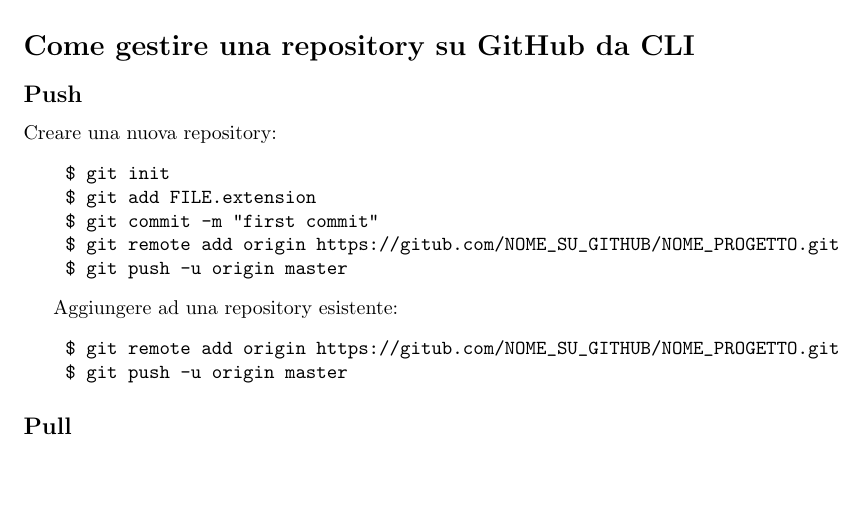
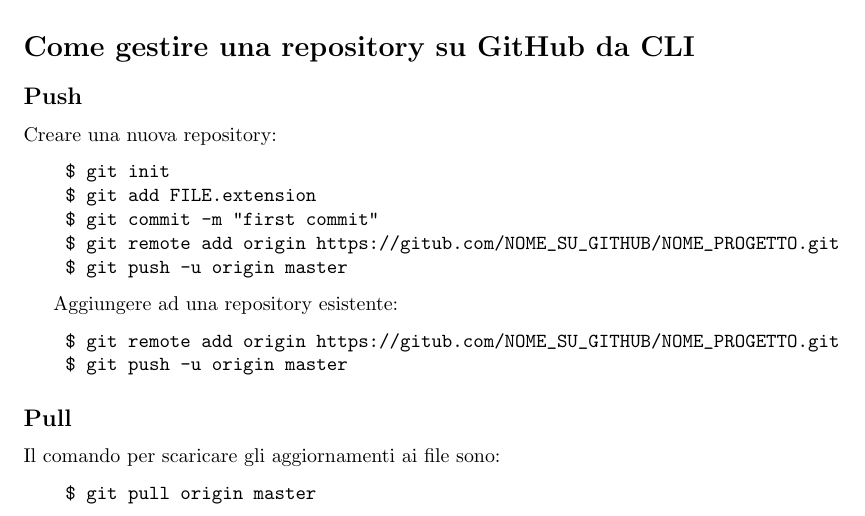
Before and after one commit to 0ri0nRo/git_guide, a LaTeX document (git_guide.tex): part of page 3 of 3, cut so that both start at the same text, the shorter picture padded with empty space. Compiled offline with pdfLaTeX.

Commit message:
Senza README

```diff
--- a/git_guide.tex
+++ b/git_guide.tex
@@ -141,7 +141,10 @@
 \end{verbatim}
 
 \subsection*{Pull}
-
+Il comando per scaricare gli aggiornamenti ai file sono:
+\begin{verbatim}
+    $ git pull origin master
+\end{verbatim}
 
 
 \end{document}
```
Also changed, not shown: git_guide.pdf, 3 other files.
